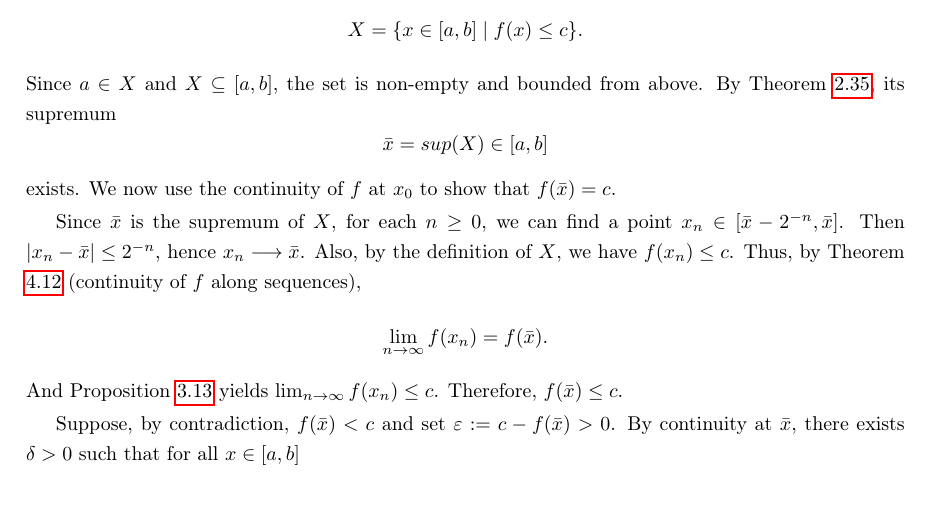
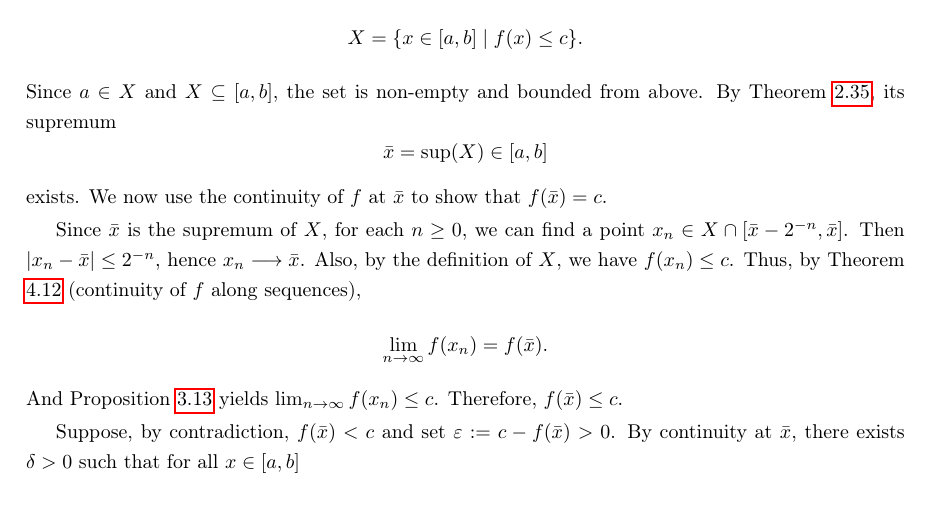
Before and after one commit to stephose/AnalysisI_ZSM, a LaTeX thesis (main.tex, which reads chapters/real_functions.tex): part of page 37 of 118, cut so that both start at the same text. Compiled offline with pdfLaTeX.

Commit message:
small corrections

```diff
--- a/chapters/real_functions.tex
+++ b/chapters/real_functions.tex
@@ -236,12 +236,12 @@ In this section we prove a fundamental theorem that formalizes the idea that the
 	\]
 	Since $a \in X$ and $X \subseteq [a, b]$, the set is non-empty and bounded from above. By Theorem \ref{theo*sup_exist}, its supremum
 	\[
-		\bar{x} = sup(X) \in [a, b]
+		\bar{x} = \sup(X) \in [a, b]
 	\]
 	exists.
-	We now use the continuity of $f$ at $x_0$ to show that $f(\bar{x}) = c$.
+	We now use the continuity of $f$ at $\bar{x}$ to show that $f(\bar{x}) = c$.
 
-	Since $\bar{x}$ is the supremum of $X$, for each $n \geq 0$, we can find a point $x_n \in [\bar{x} - 2^{-n}, \bar{x}]$.
+	Since $\bar{x}$ is the supremum of $X$, for each $n \geq 0$, we can find a point $x_n \in X \cap [\bar{x} - 2^{-n}, \bar{x}]$.
 	Then $|x_n - \bar{x}| \leq 2^{-n}$, hence $x_n \longrightarrow \bar{x}$.
 	Also, by the definition of $X$, we have $f(x_n) \leq c$. Thus, by Theorem \ref{theo*cont_seq_cont} (continuity of $f$ along sequences),
 	\[
```
Also changed, not shown: main.pdf, 1 other file.
